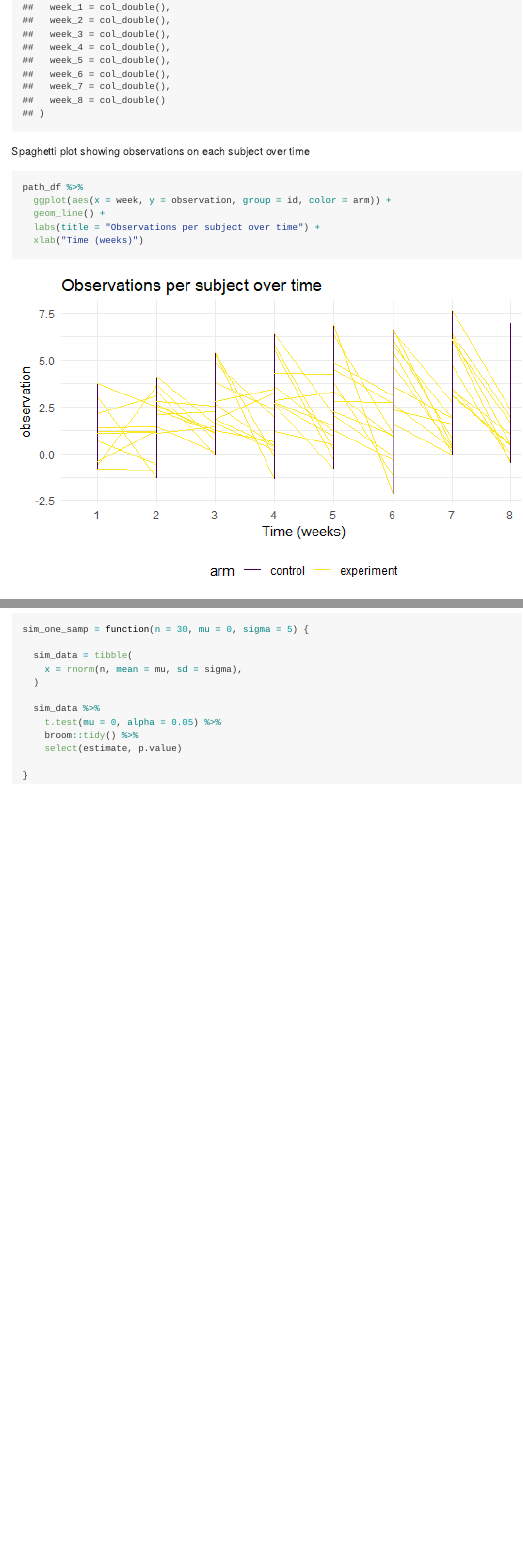
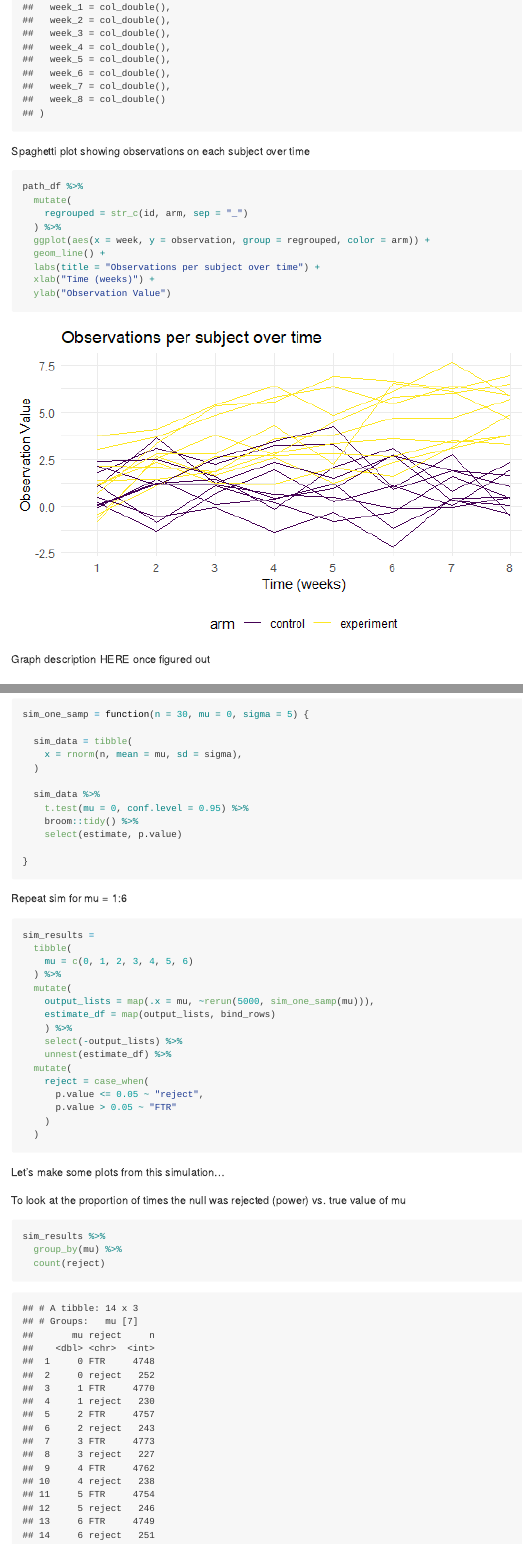
Before and after one commit to kaileyrsvd/p8105_hw5_kpr2118, an R Markdown document (p8105_hw5_kpr2118.Rmd): the page in a window 1100 px wide, from 8410 px down before the commit and from 8450 px down after it, so that both start at the same text, and a second part further down, joined at a grey line. The pictures show the output file p8105_hw5_kpr2118.md that the author committed with the source, drawn offline in the style of GitHub.

Commit message:
figured out how to regroup variables for the plot in prob 2

````diff
--- a/p8105_hw5_kpr2118.Rmd
+++ b/p8105_hw5_kpr2118.Rmd
@@ -132,10 +134,14 @@ Spaghetti plot showing observations on each subject over time
 
 ```{r}
 path_df %>%
-  ggplot(aes(x = week, y = observation, group = id, color = arm)) +
+  mutate(
+    regrouped = str_c(id, arm, sep = "_")
+  ) %>%
+  ggplot(aes(x = week, y = observation, group = regrouped, color = arm)) +
   geom_line() +
   labs(title = "Observations per subject over time") +
-  xlab("Time (weeks)")
+  xlab("Time (weeks)") +
+  ylab("Observation Value")
 ```
 
 Graph description HERE once figured out
@@ -152,10 +158,40 @@ sim_one_samp = function(n = 30, mu = 0, sigma = 5) {
   )
 
   sim_data %>%
-    t.test(mu = 0, alpha = 0.05) %>%
+    t.test(mu = 0, conf.level = 0.95) %>%
     broom::tidy() %>%
     select(estimate, p.value)
 
 }
+```
 
+Repeat sim for mu = 1:6
+
+```{r}
+sim_results =
+  tibble(
+    mu = c(0, 1, 2, 3, 4, 5, 6)
+  ) %>%
+  mutate(
+    output_lists = map(.x = mu, ~rerun(5000, sim_one_samp(mu))),
+    estimate_df = map(output_lists, bind_rows)
+    ) %>%
+    select(-output_lists) %>%
+    unnest(estimate_df) %>%
+  mutate(
+    reject = case_when(
+      p.value <= 0.05 ~ "reject",
+      p.value > 0.05 ~ "FTR"
+    )
+  )
 ```
+
+Let's make some plots from this simulation...
+
+To look at the proportion of times the null was rejected (power) vs. true value of mu
+
+```{r}
+sim_results %>%
+  group_by(mu) %>%
+  count(reject)
+```
````
Also changed, not shown: p8105_hw5_kpr2118.md, p8105_hw5_kpr2118_files/figure-gfm/unnamed-chunk-8-1.png, p8105_hw5_kpr2118.Rmd (2 more changed lines).
